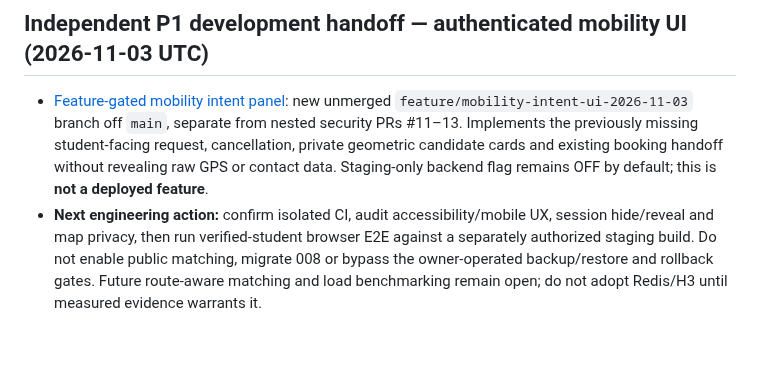
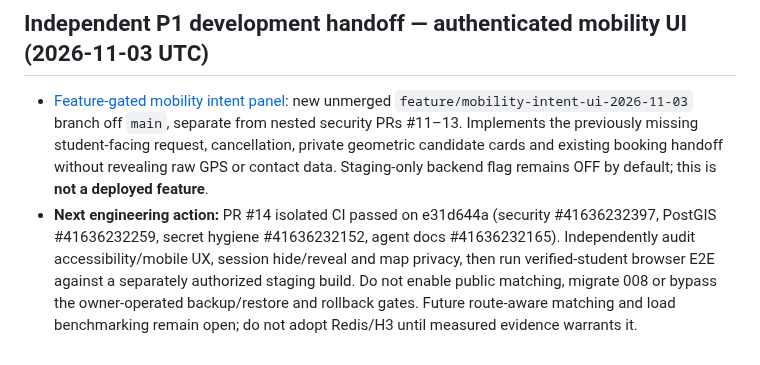
Before and after one commit to sohamsadegaonkar/mit-adt-campuspool, a Markdown page: docs/agents/NEXT_STEPS.md, the part around the change. GitHub-like rendering.

Commit message:
docs(agents): record green feature matching UI CI and outstanding staging QA

```diff
--- a/docs/agents/NEXT_STEPS.md
+++ b/docs/agents/NEXT_STEPS.md
@@ -36,4 +36,4 @@ See [2026-11-03-agent-workflow.md](tasks/2026-11-03-agent-workflow.md) for the m
 ## Independent P1 development handoff — authenticated mobility UI (2026-11-03 UTC)
 
 - [Feature-gated mobility intent panel](tasks/2026-11-03-mobility-intent-ui.md): new unmerged `feature/mobility-intent-ui-2026-11-03` branch off `main`, separate from nested security PRs #11–13. Implements the previously missing student-facing request, cancellation, private geometric candidate cards and existing booking handoff without revealing raw GPS or contact data. Staging-only backend flag remains OFF by default; this is **not a deployed feature**.
-- **Next engineering action:** confirm isolated CI, audit accessibility/mobile UX, session hide/reveal and map privacy, then run verified-student browser E2E against a separately authorized staging build. Do not enable public matching, migrate 008 or bypass the owner-operated backup/restore and rollback gates. Future route-aware matching and load benchmarking remain open; do not adopt Redis/H3 until measured evidence warrants it.
+- **Next engineering action:** PR #14 isolated CI passed on e31d644a (security #41636232397, PostGIS #41636232259, secret hygiene #41636232152, agent docs #41636232165). Independently audit accessibility/mobile UX, session hide/reveal and map privacy, then run verified-student browser E2E against a separately authorized staging build. Do not enable public matching, migrate 008 or bypass the owner-operated backup/restore and rollback gates. Future route-aware matching and load benchmarking remain open; do not adopt Redis/H3 until measured evidence warrants it.
```
